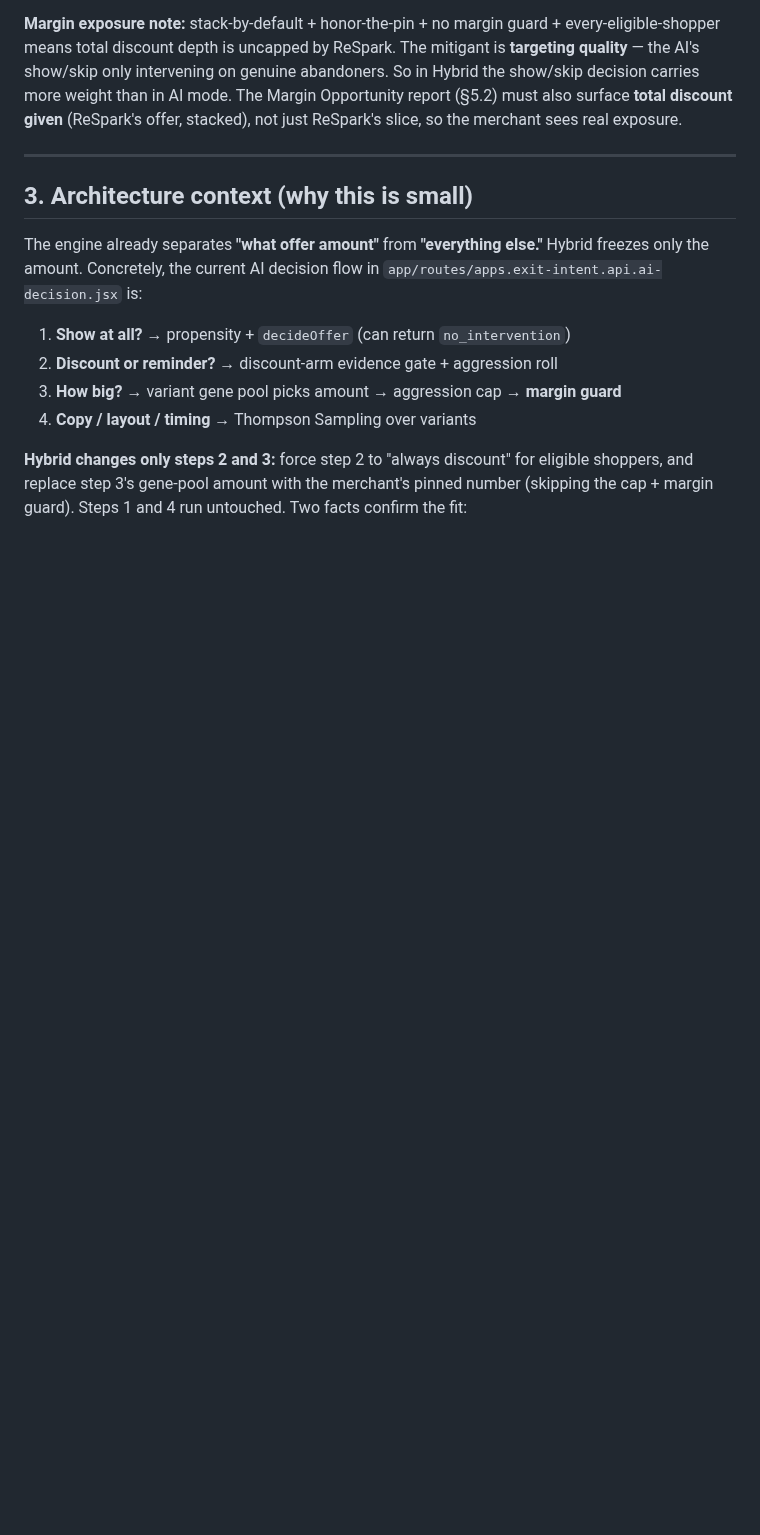
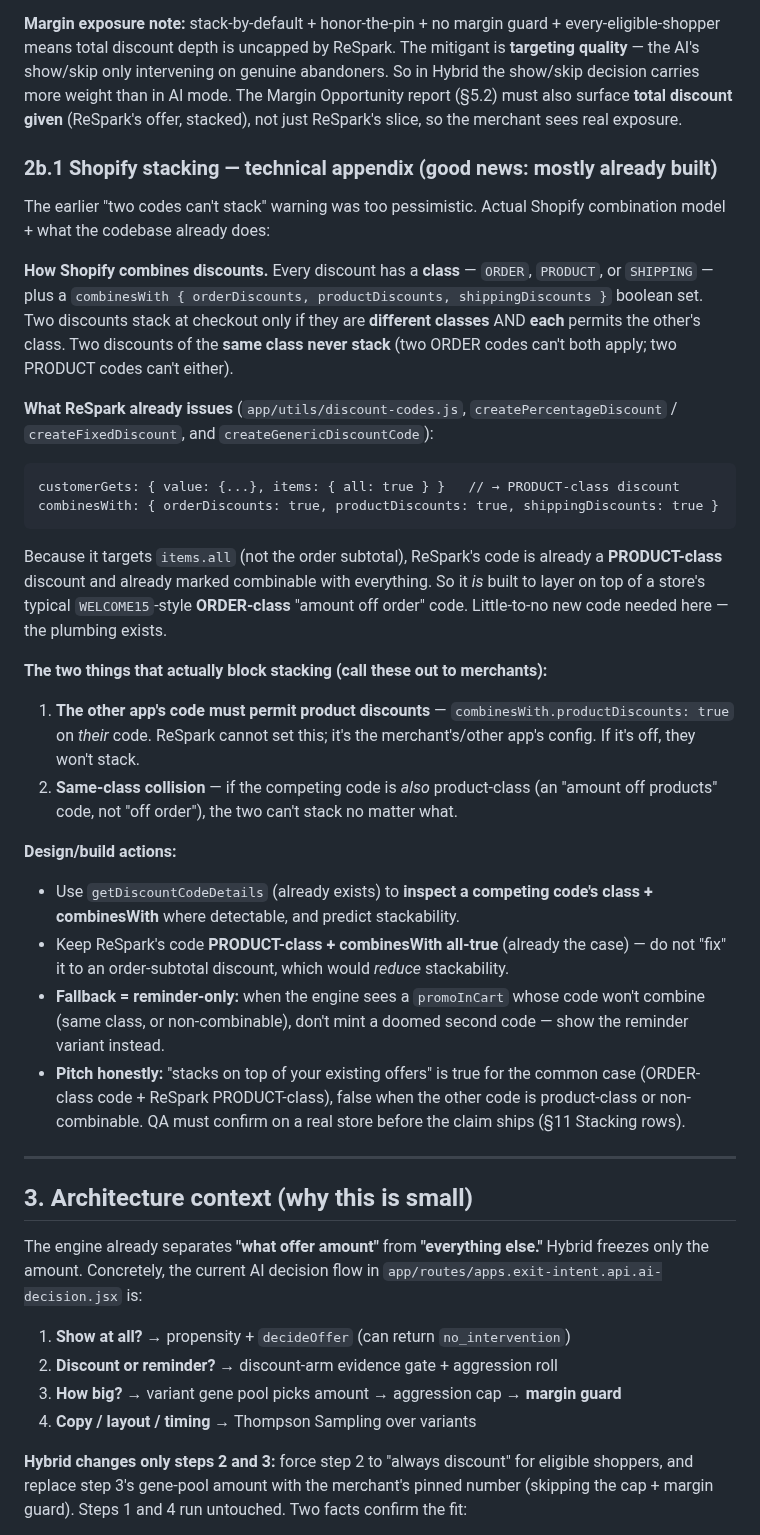
Before and after one commit to tjmajewski/exit-intent-offer-v2, a Markdown page: HYBRID_MODE_SPEC.md, the part around the change. Rendered like a GitHub page; blank space fills up the shorter version.

Commit message:
Add Shopify stacking technical appendix to Hybrid spec
ReSpark's existing code is already PRODUCT-class + combinesWith all-true,
so it already layers onto a typical ORDER-class WELCOME15. Documents the
real blockers (other code's combinesWith, same-class collisions), the
getDiscountCodeDetails inspection path, and reminder-only fallback.

Co-Authored-By: Claude Opus 4.8 <noreply@anthropic.com>
Claude-Session: https://claude.ai/code/session_01GNQ4kFkEXUYaCF7uUAdUxk

````diff
--- a/HYBRID_MODE_SPEC.md
+++ b/HYBRID_MODE_SPEC.md
@@ -102,6 +102,52 @@ genuine abandoners. So in Hybrid the show/skip decision carries more weight than
 in AI mode. The Margin Opportunity report (§5.2) must also surface **total
 discount given** (ReSpark's offer, stacked), not just ReSpark's slice, so the
 merchant sees real exposure.
+
+### 2b.1 Shopify stacking — technical appendix (good news: mostly already built)
+
+The earlier "two codes can't stack" warning was too pessimistic. Actual Shopify
+combination model + what the codebase already does:
+
+**How Shopify combines discounts.** Every discount has a **class** — `ORDER`,
+`PRODUCT`, or `SHIPPING` — plus a `combinesWith { orderDiscounts,
+productDiscounts, shippingDiscounts }` boolean set. Two discounts stack at
+checkout only if they are **different classes** AND **each** permits the other's
+class. Two discounts of the **same class never stack** (two ORDER codes can't
+both apply; two PRODUCT codes can't either).
+
+**What ReSpark already issues** (`app/utils/discount-codes.js`,
+`createPercentageDiscount` / `createFixedDiscount`, and `createGenericDiscountCode`):
+```
+customerGets: { value: {...}, items: { all: true } }   // → PRODUCT-class discount
+combinesWith: { orderDiscounts: true, productDiscounts: true, shippingDiscounts: true }
+```
+Because it targets `items.all` (not the order subtotal), ReSpark's code is
+already a **PRODUCT-class** discount and already marked combinable with
+everything. So it *is* built to layer on top of a store's typical
+`WELCOME15`-style **ORDER-class** "amount off order" code. Little-to-no new code
+needed here — the plumbing exists.
+
+**The two things that actually block stacking (call these out to merchants):**
+1. **The other app's code must permit product discounts** —
+   `combinesWith.productDiscounts: true` on *their* code. ReSpark cannot set
+   this; it's the merchant's/other app's config. If it's off, they won't stack.
+2. **Same-class collision** — if the competing code is *also* product-class
+   (an "amount off products" code, not "off order"), the two can't stack no
+   matter what.
+
+**Design/build actions:**
+- Use `getDiscountCodeDetails` (already exists) to **inspect a competing code's
+  class + combinesWith** where detectable, and predict stackability.
+- Keep ReSpark's code **PRODUCT-class + combinesWith all-true** (already the
+  case) — do not "fix" it to an order-subtotal discount, which would *reduce*
+  stackability.
+- **Fallback = reminder-only:** when the engine sees a `promoInCart` whose code
+  won't combine (same class, or non-combinable), don't mint a doomed second
+  code — show the reminder variant instead.
+- **Pitch honestly:** "stacks on top of your existing offers" is true for the
+  common case (ORDER-class code + ReSpark PRODUCT-class), false when the other
+  code is product-class or non-combinable. QA must confirm on a real store
+  before the claim ships (§11 Stacking rows).
 
 ---
 
````
